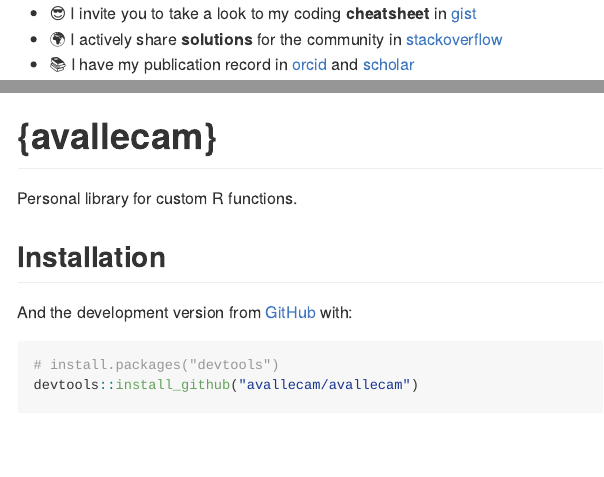
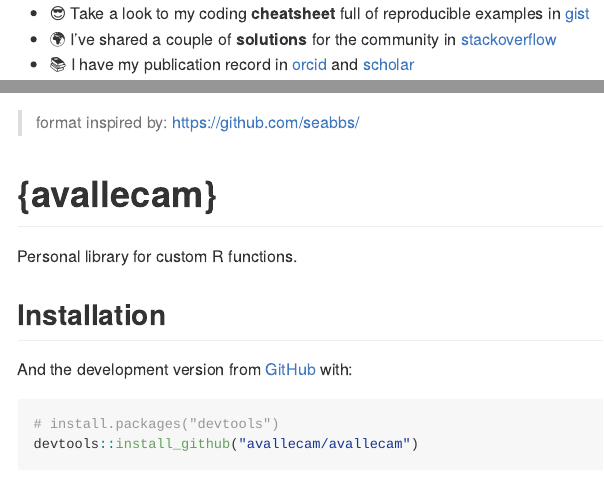
Before and after one commit to avallecam/avallecam, an R Markdown document (README.Rmd): the page in a window 1100 px wide, from 630 px down, and a second part further down, joined at a grey line. The pictures show the output file README.md that the author committed with the source, drawn offline in the style of GitHub; badge pictures from the web are left out.

Commit message:
add inspiration

```diff
--- a/README.Rmd
+++ b/README.Rmd
@@ -34,8 +34,8 @@ knitr::opts_chunk$set(
 - 📜 I did my [MSc](https://github.com/avallecam/movmal) at the **Universidad Peruana Cayetano Heredia** (2018)
 - 📜 I did my [BSc](https://github.com/avallecam/abnomic) at the **Universidad Nacional Mayor de San Marcos** (2015)
 - ⚙️ I use `R` daily
-- 😎 I invite you to take a look to my coding **cheatsheet** in [gist](https://gist.github.com/avallecam)
-- 🌍 I actively share **solutions** for the community in [stackoverflow](https://stackoverflow.com/users/6702544/avallecam)
+- 😎 Take a look to my coding **cheatsheet** full of reproducible examples in [gist](https://gist.github.com/avallecam)
+- 🌍 I've shared a couple of **solutions** for the community in [stackoverflow](https://stackoverflow.com/users/6702544/avallecam)
 - 📚 I have my publication record in [orcid](https://orcid.org/0000-0002-7779-481X) and [scholar](https://scholar.google.com/citations?user=p1Tq4esAAAAJ&hl=es)
 - 💬 Ping me about **applied biostatistics**, **data science education**, and **epidemiological reproducible research**
 - 📫 Reach me: [avallecam@gmail.com](avallecam@gmail.com)
@@ -52,6 +52,8 @@ knitr::opts_chunk$set(
 - 🚧 [sitreper](https://github.com/avallecam/sitreper)
 - 💚 [cdcper](https://github.com/avallecam/cdcper)
 - 🔻 [avallecam](https://github.com/avallecam/avallecam)
+
+> format inspired by: https://github.com/seabbs/
 
 # {avallecam}
 
```
Also changed, not shown: README.md.
